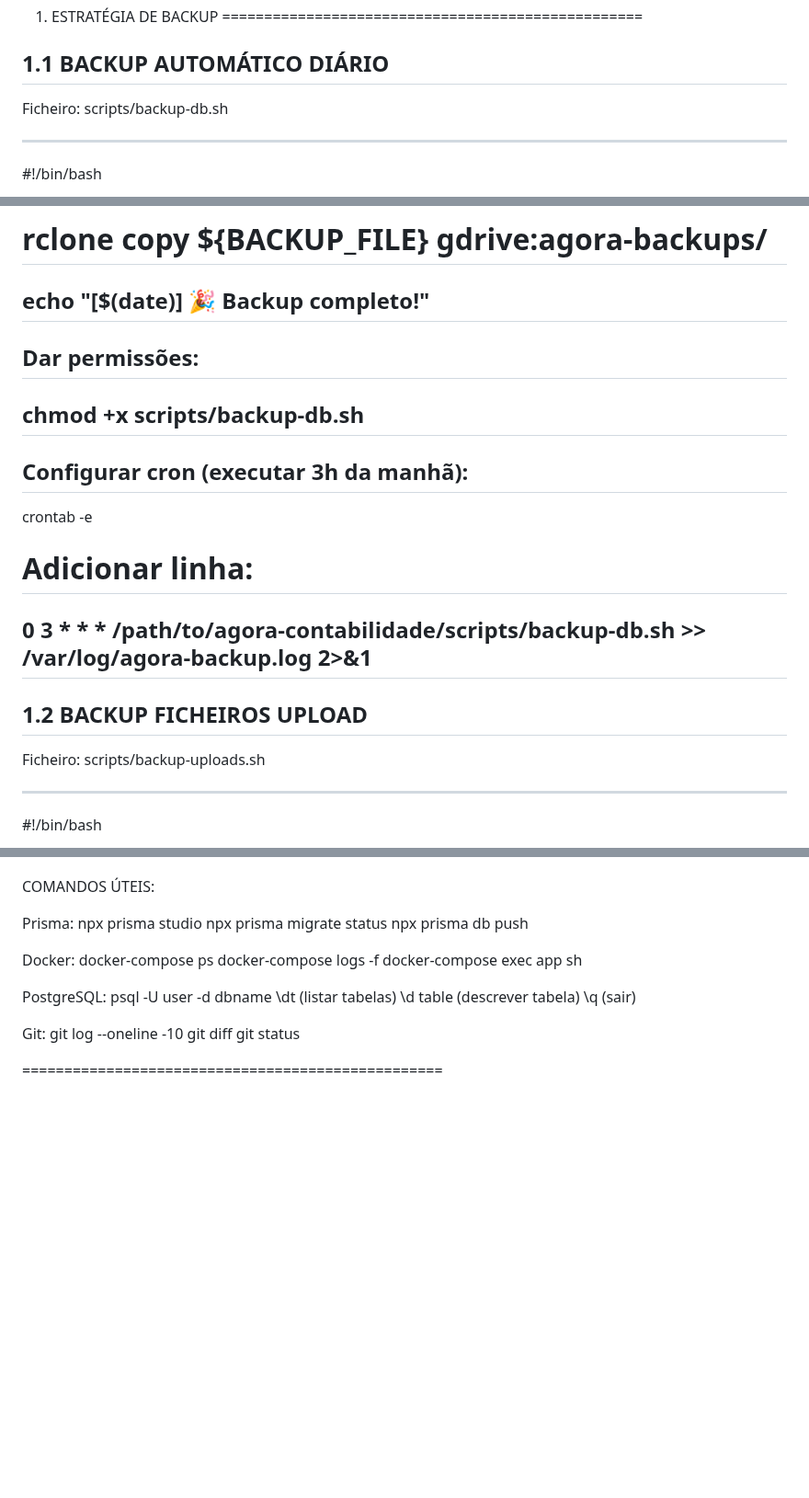
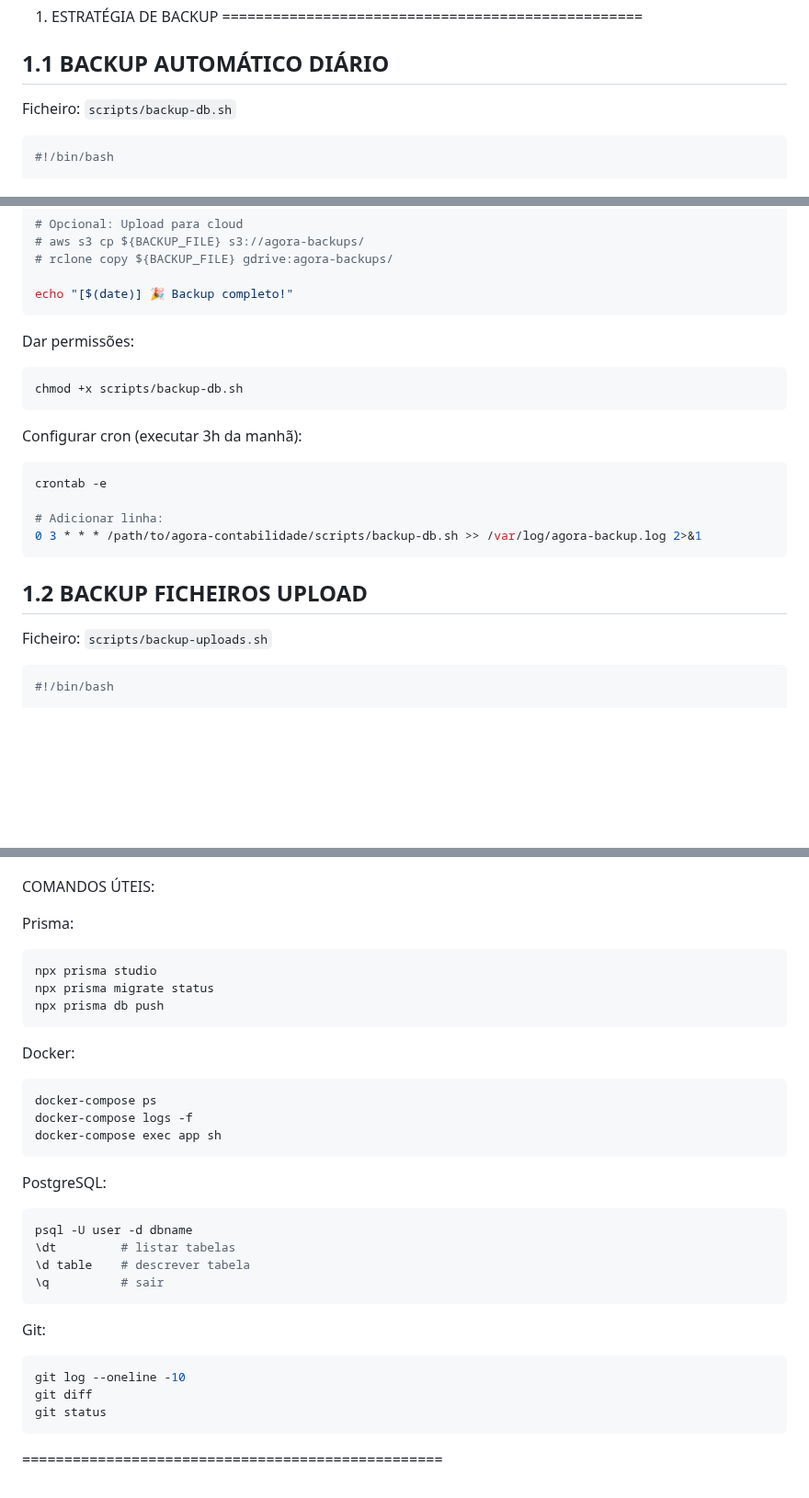
Before and after one commit to brun04maral/agora-contabilidade, a Markdown page: TaxHacker/MANUTENCAO.md, 3 parts joined by grey strips. Shown at 92% size. Drawn GitHub-style; blank space fills up the shorter version.

Commit message:
fix: adicionar triple backticks a TODOS os scripts bash, comandos shell e blocos de código em MANUTENCAO.md

````diff
--- a/TaxHacker/MANUTENCAO.md
+++ b/TaxHacker/MANUTENCAO.md
@@ -29,9 +29,9 @@ FREQUÊNCIA RECOMENDADA:
 1.1 BACKUP AUTOMÁTICO DIÁRIO
 --------------------
 
-Ficheiro: scripts/backup-db.sh
+Ficheiro: `scripts/backup-db.sh`
 
----
+```bash
 #!/bin/bash
 
 # Backup automático PostgreSQL
@@ -76,27 +76,27 @@ echo "[$(date)] ✅ Limpeza completa"
 # rclone copy ${BACKUP_FILE} gdrive:agora-backups/
 
 echo "[$(date)] 🎉 Backup completo!"
----
+```
 
 Dar permissões:
----
+```bash
 chmod +x scripts/backup-db.sh
----
+```
 
 Configurar cron (executar 3h da manhã):
----
+```bash
 crontab -e
 
 # Adicionar linha:
 0 3 * * * /path/to/agora-contabilidade/scripts/backup-db.sh >> /var/log/agora-backup.log 2>&1
----
+```
 
 1.2 BACKUP FICHEIROS UPLOAD
 --------------------
 
-Ficheiro: scripts/backup-uploads.sh
+Ficheiro: `scripts/backup-uploads.sh`
 
----
+```bash
 #!/bin/bash
 
 # Backup de ficheiros uploaded (PDFs, imagens)
@@ -1036,24 +1040,32 @@ LINKS:
 COMANDOS ÚTEIS:
 
 Prisma:
-  npx prisma studio
-  npx prisma migrate status
-  npx prisma db push
+```bash
+npx prisma studio
+npx prisma migrate status
+npx prisma db push
+```
 
 Docker:
-  docker-compose ps
-  docker-compose logs -f
-  docker-compose exec app sh
+```bash
+docker-compose ps
+docker-compose logs -f
+docker-compose exec app sh
+```
 
 PostgreSQL:
-  psql -U user -d dbname
-  \dt (listar tabelas)
-  \d table (descrever tabela)
-  \q (sair)
+```bash
+psql -U user -d dbname
+\dt         # listar tabelas
+\d table    # descrever tabela
+\q          # sair
+```
 
 Git:
-  git log --oneline -10
-  git diff
-  git status
+```bash
+git log --oneline -10
+git diff
+git status
+```
 
 ==================================================
````
Also changed, not shown: other parts of TaxHacker/MANUTENCAO.md (+129 -125 lines).
